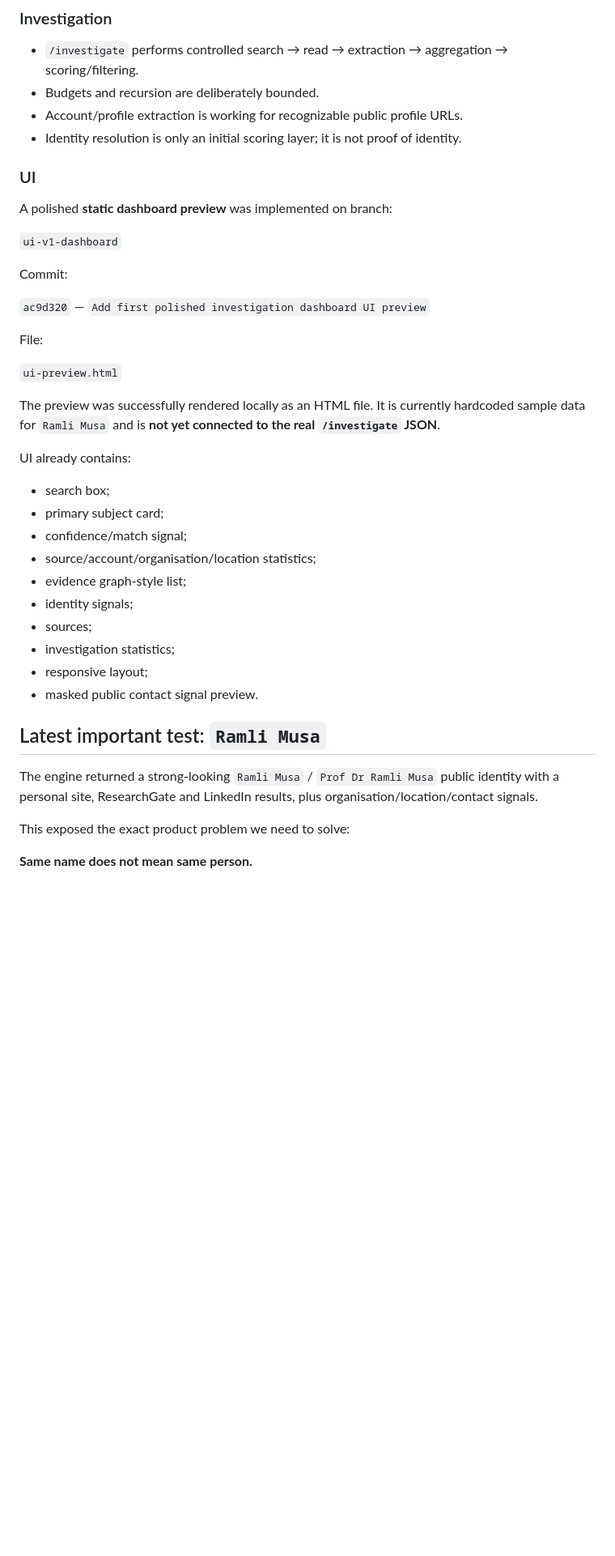
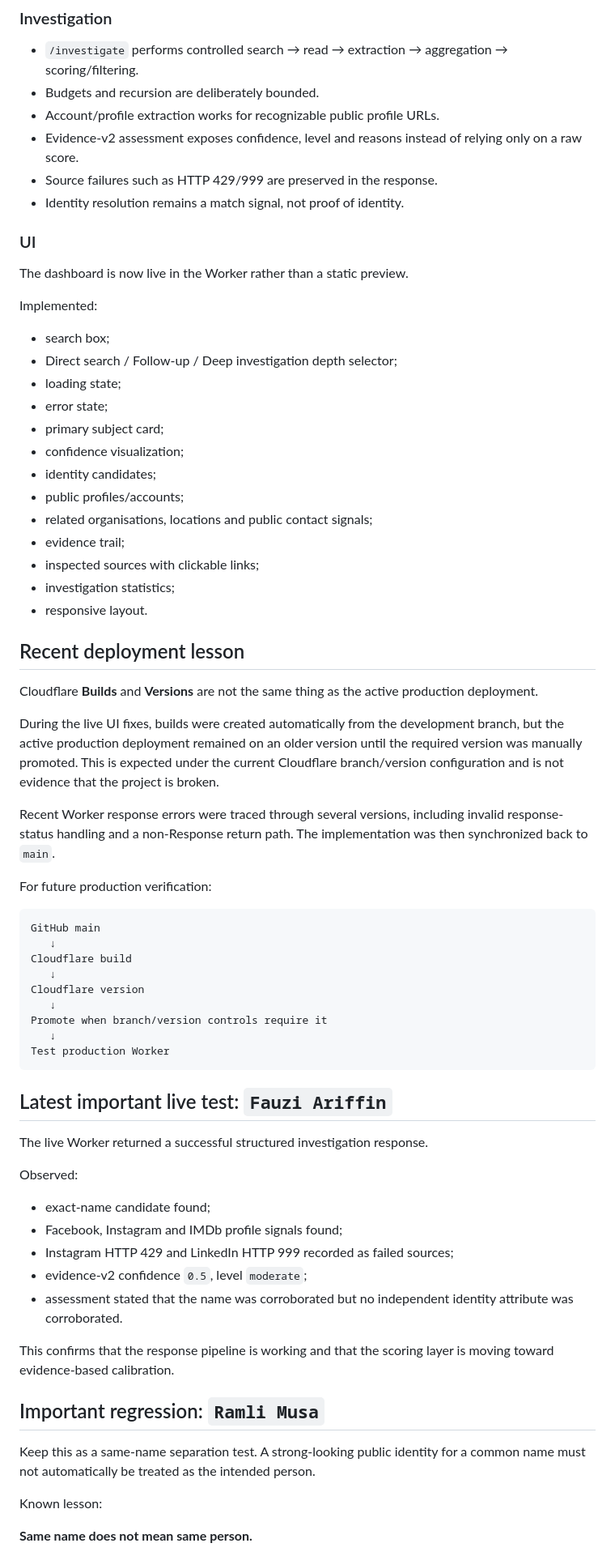
Before and after one commit to ramzulramli/free-osint-explorer, a Markdown page: RESUME.md, the part around one of its changes. Shown at 81% size. Drawn GitHub-style; blank space fills up the shorter version.

Commit message:
docs: update canonical resume after main sync and live tests

````diff
--- a/RESUME.md
+++ b/RESUME.md
@@ -29,41 +39,69 @@ Last updated: 2026-08-27
 ### Investigation
 - `/investigate` performs controlled search → read → extraction → aggregation → scoring/filtering.
 - Budgets and recursion are deliberately bounded.
-- Account/profile extraction is working for recognizable public profile URLs.
-- Identity resolution is only an initial scoring layer; it is not proof of identity.
+- Account/profile extraction works for recognizable public profile URLs.
+- Evidence-v2 assessment exposes confidence, level and reasons instead of relying only on a raw score.
+- Source failures such as HTTP 429/999 are preserved in the response.
+- Identity resolution remains a match signal, not proof of identity.
 
 ### UI
-A polished **static dashboard preview** was implemented on branch:
+The dashboard is now live in the Worker rather than a static preview.
 
-`ui-v1-dashboard`
+Implemented:
+- search box;
+- Direct search / Follow-up / Deep investigation depth selector;
+- loading state;
+- error state;
+- primary subject card;
+- confidence visualization;
+- identity candidates;
+- public profiles/accounts;
+- related organisations, locations and public contact signals;
+- evidence trail;
+- inspected sources with clickable links;
+- investigation statistics;
+- responsive layout.
 
-Commit:
+## Recent deployment lesson
 
-`ac9d320` — `Add first polished investigation dashboard UI preview`
+Cloudflare **Builds** and **Versions** are not the same thing as the active production deployment.
 
-File:
+During the live UI fixes, builds were created automatically from the development branch, but the active production deployment remained on an older version until the required version was manually promoted. This is expected under the current Cloudflare branch/version configuration and is not evidence that the project is broken.
 
-`ui-preview.html`
+Recent Worker response errors were traced through several versions, including invalid response-status handling and a non-Response return path. The implementation was then synchronized back to `main`.
 
-The preview was successfully rendered locally as an HTML file. It is currently hardcoded sample data for `Ramli Musa` and is **not yet connected to the real `/investigate` JSON**.
+For future production verification:
 
-UI already contains:
-- search box;
-- primary subject card;
-- confidence/match signal;
-- source/account/organisation/location statistics;
-- evidence graph-style list;
-- identity signals;
-- sources;
-- investigation statistics;
-- responsive layout;
-- masked public contact signal preview.
+```text
+GitHub main
+   ↓
+Cloudflare build
+   ↓
+Cloudflare version
+   ↓
+Promote when branch/version controls require it
+   ↓
+Test production Worker
+```
 
-## Latest important test: `Ramli Musa`
+## Latest important live test: `Fauzi Ariffin`
 
-The engine returned a strong-looking `Ramli Musa` / `Prof Dr Ramli Musa` public identity with a personal site, ResearchGate and LinkedIn results, plus organisation/location/contact signals.
+The live Worker returned a successful structured investigation response.
 
-This exposed the exact product problem we need to solve:
+Observed:
+- exact-name candidate found;
+- Facebook, Instagram and IMDb profile signals found;
+- Instagram HTTP 429 and LinkedIn HTTP 999 recorded as failed sources;
+- evidence-v2 confidence `0.5`, level `moderate`;
+- assessment stated that the name was corroborated but no independent identity attribute was corroborated.
+
+This confirms that the response pipeline is working and that the scoring layer is moving toward evidence-based calibration.
+
+## Important regression: `Ramli Musa`
+
+Keep this as a same-name separation test. A strong-looking public identity for a common name must not automatically be treated as the intended person.
+
+Known lesson:
 
 **Same name does not mean same person.**
 
````
Also changed, not shown: other parts of RESUME.md (+40 -76 lines).
